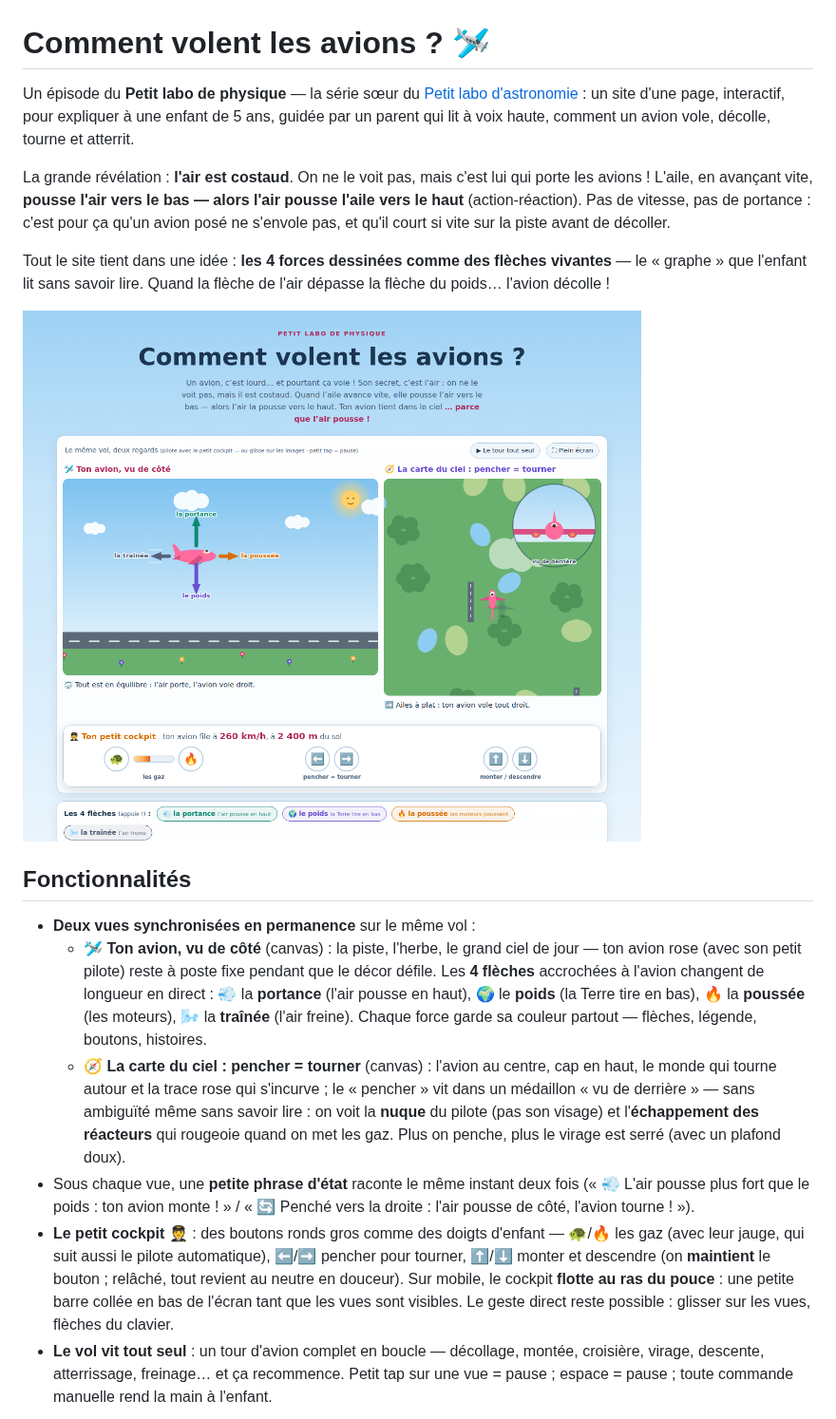
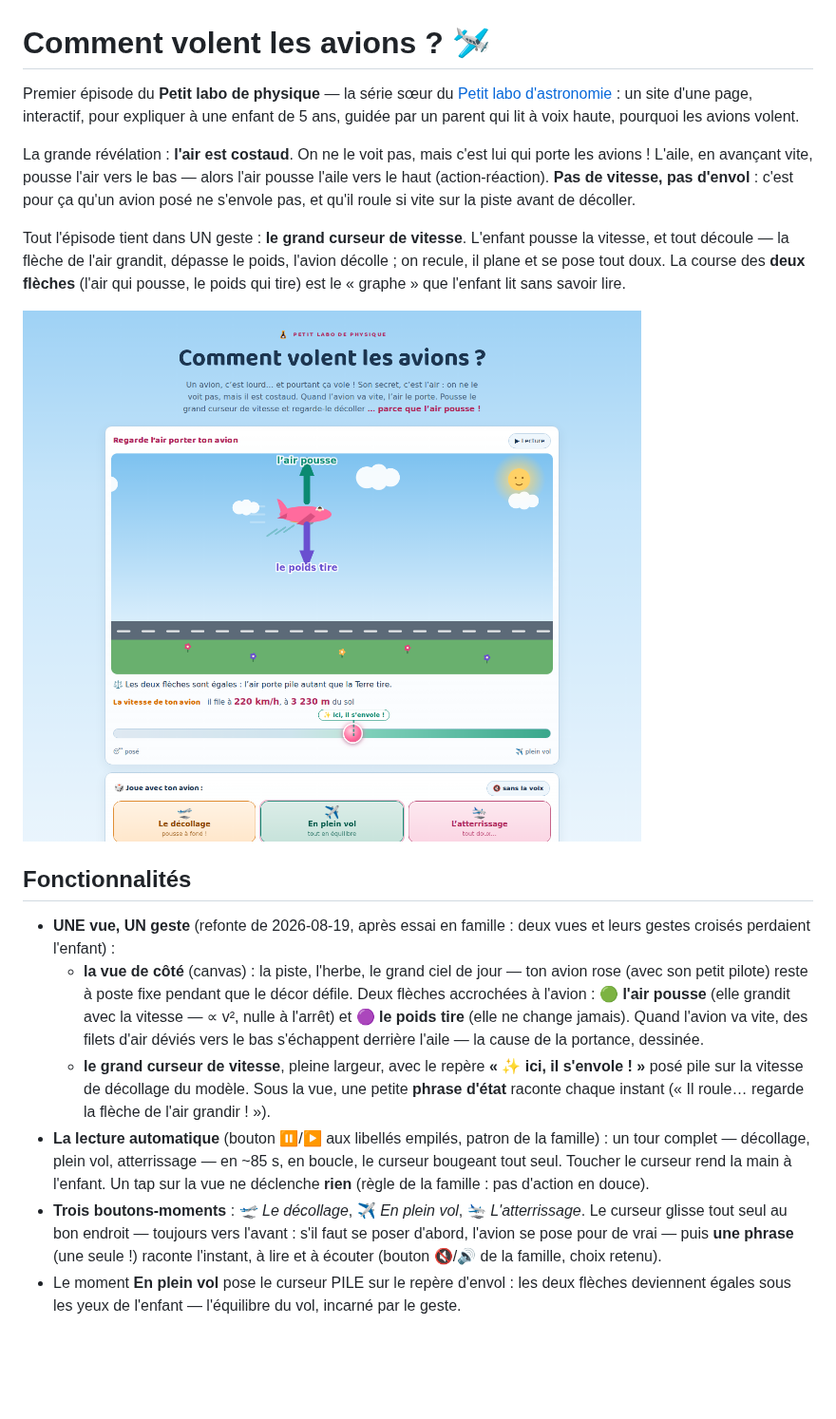
Before and after one commit to davidb-prog/comment-volent-les-avions, a Markdown page: README.md, the part around one of its changes. Shown at 95% size. Rendered like a GitHub page; pictures changed too: docs/screenshot.png; blank space fills up the shorter version.

```diff
--- a/README.md
+++ b/README.md
@@ -1,16 +1,16 @@
 # Comment volent les avions ? 🛩️
 
-Un épisode du **Petit labo de physique** — la série sœur du
-[Petit labo d'astronomie](#les-labos) : un site d'une page, interactif, pour expliquer à une
-enfant de 5 ans, guidée par un parent qui lit à voix haute, comment un avion vole, décolle,
-tourne et atterrit.
+Premier épisode du **Petit labo de physique** — la série sœur du
+[Petit labo d'astronomie](#la-série) : un site d'une page, interactif, pour expliquer à une
+enfant de 5 ans, guidée par un parent qui lit à voix haute, pourquoi les avions volent.
 
 La grande révélation : **l'air est costaud**. On ne le voit pas, mais c'est lui qui porte
-les avions ! L'aile, en avançant vite, **pousse l'air vers le bas — alors l'air pousse
-l'aile vers le haut** (action-réaction). Pas de vitesse, pas de portance : c'est pour ça
-qu'un avion posé ne s'envole pas, et qu'il court si vite sur la piste avant de décoller.
+les avions ! L'aile, en avançant vite, pousse l'air vers le bas — alors l'air pousse
+l'aile vers le haut (action-réaction). **Pas de vitesse, pas d'envol** : c'est pour ça
+qu'un avion posé ne s'envole pas, et qu'il roule si vite sur la piste avant de décoller.
 
-Tout le site tient dans une idée : **les 4 forces dessinées comme des flèches vivantes** —
-le « graphe » que l'enfant lit sans savoir lire. Quand la flèche de l'air dépasse la flèche
-du poids… l'avion décolle !
+Tout l'épisode tient dans UN geste : **le grand curseur de vitesse**. L'enfant pousse la
+vitesse, et tout découle — la flèche de l'air grandit, dépasse le poids, l'avion décolle ;
+on recule, il plane et se pose tout doux. La course des **deux flèches** (l'air qui
+pousse, le poids qui tire) est le « graphe » que l'enfant lit sans savoir lire.
 
@@ -18,28 +18,27 @@ du poids… l'avion décolle !
 
 ## Fonctionnalités
 
-- **Deux vues synchronisées en permanence** sur le même vol :
-  - **🛩️ Ton avion, vu de côté** (canvas) : la piste, l'herbe, le grand ciel de jour — ton
-    avion rose (avec son petit pilote) reste à poste fixe pendant que le décor défile. Les
-    **4 flèches** accrochées à l'avion changent de longueur en direct : 💨 la **portance**
-    (l'air pousse en haut), 🌍 le **poids** (la Terre tire en bas), 🔥 la **poussée** (les
-    moteurs), 🌬️ la **traînée** (l'air freine). Chaque force garde sa couleur partout —
-    flèches, légende, boutons, histoires.
-  - **🧭 La carte du ciel : pencher = tourner** (canvas) : l'avion au centre, cap en haut,
-    le monde qui tourne autour et la trace rose qui s'incurve ; le « pencher » vit dans un
-    médaillon « vu de derrière » — sans ambiguïté même sans savoir lire : on voit la
-    **nuque** du pilote (pas son visage) et l'**échappement des réacteurs** qui rougeoie
-    quand on met les gaz. Plus on penche, plus le virage est serré (avec un plafond doux).
-- Sous chaque vue, une **petite phrase d'état** raconte le même instant deux fois (« 💨
-  L'air pousse plus fort que le poids : ton avion monte ! » / « 🔄 Penché vers la droite :
-  l'air pousse de côté, l'avion tourne ! »).
-- **Le petit cockpit** 🧑‍✈️ : des boutons ronds gros comme des doigts d'enfant — 🐢/🔥 les
-  gaz (avec leur jauge, qui suit aussi le pilote automatique), ⬅️/➡️ pencher pour tourner,
-  ⬆️/⬇️ monter et descendre (on **maintient** le bouton ; relâché, tout revient au neutre
-  en douceur). Sur mobile, le cockpit **flotte au ras du pouce** : une petite barre collée
-  en bas de l'écran tant que les vues sont visibles. Le geste direct reste possible :
-  glisser sur les vues, flèches du clavier.
-- **Le vol vit tout seul** : un tour d'avion complet en boucle — décollage, montée,
-  croisière, virage, descente, atterrissage, freinage… et ça recommence. Petit tap sur une
-  vue = pause ; espace = pause ; toute commande manuelle rend la main à l'enfant.
+- **UNE vue, UN geste** (refonte de 2026-08-19, après essai en famille : deux vues et
+  leurs gestes croisés perdaient l'enfant) :
+  - **la vue de côté** (canvas) : la piste, l'herbe, le grand ciel de jour — ton avion
+    rose (avec son petit pilote) reste à poste fixe pendant que le décor défile. Deux
+    flèches accrochées à l'avion : 🟢 **l'air pousse** (elle grandit avec la vitesse — ∝ v²,
+    nulle à l'arrêt) et 🟣 **le poids tire** (elle ne change jamais). Quand l'avion va
+    vite, des filets d'air déviés vers le bas s'échappent derrière l'aile — la cause de
+    la portance, dessinée.
+  - **le grand curseur de vitesse**, pleine largeur, avec le repère **« ✨ ici, il
+    s'envole ! »** posé pile sur la vitesse de décollage du modèle. Sous la vue, une
+    petite **phrase d'état** raconte chaque instant (« Il roule… regarde la flèche de
+    l'air grandir ! »).
+- **La lecture automatique** (bouton ⏸/▶ aux libellés empilés, patron de la famille) :
+  un tour complet — décollage, plein vol, atterrissage — en ~85 s, en boucle, le curseur
+  bougeant tout seul. Toucher le curseur rend la main à l'enfant. Un tap sur la vue ne
+  déclenche **rien** (règle de la famille : pas d'action en douce).
+- **Trois boutons-moments** : 🛫 *Le décollage*, ✈️ *En plein vol*, 🛬 *L'atterrissage*.
+  Le curseur glisse tout seul au bon endroit — toujours vers l'avant : s'il faut se poser
+  d'abord, l'avion se pose pour de vrai — puis **une phrase** (une seule !) raconte
+  l'instant, à lire et à écouter (bouton 🔇/🔊 de la famille, choix retenu).
+- Le moment **En plein vol** pose le curseur PILE sur le repère d'envol : les deux
+  flèches deviennent égales sous les yeux de l'enfant — l'équilibre du vol, incarné par
+  le geste.
 
```
Also changed, not shown: other parts of README.md (+97 -122 lines), CLAUDE.md (+147 -178 lines), assets/fonts/LISEZMOI.md (added, +12 -0 lines), docs/og.png (added), docs/screenshot-decollage.png, docs/screenshot-mobile.png, docs/screenshot-pieces.png, docs/screenshot-virage.png (deleted), 11 other files.
